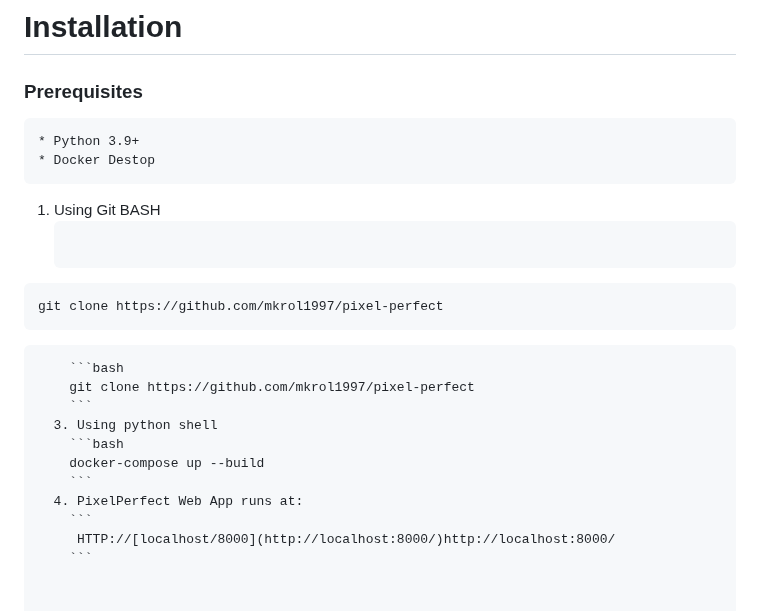
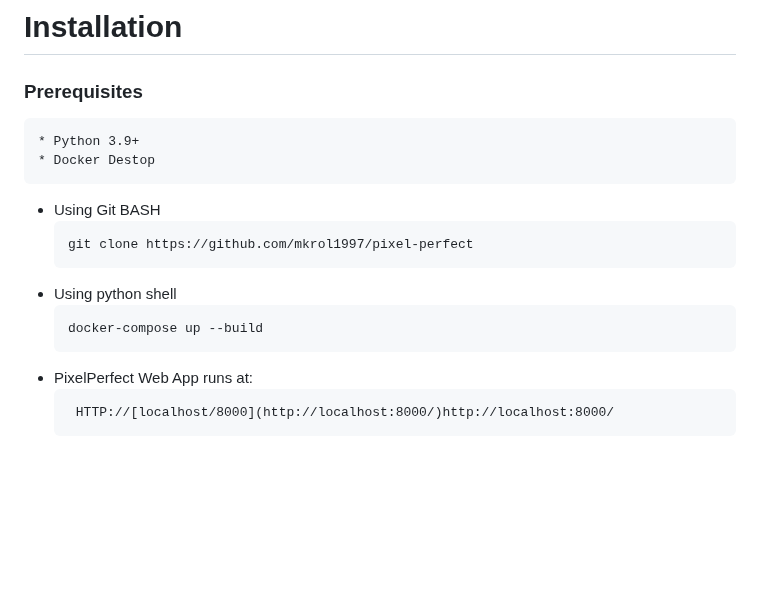
Before and after one commit to mkrol1997/PixelPerfect, a Markdown page: README.md, the part around the change. Drawn GitHub-style; blank space fills up the shorter version.

````diff
--- a/README.md
+++ b/README.md
@@ -67,18 +67,15 @@ ________
     * Python 3.9+
     * Docker Destop
 
-  1. Using Git BASH
-     ```bash
-    git clone https://github.com/mkrol1997/pixel-perfect
-```
+- Using Git BASH
     ```bash
     git clone https://github.com/mkrol1997/pixel-perfect
     ```
-  3. Using python shell
+- Using python shell
     ```bash
     docker-compose up --build
     ```
-  4. PixelPerfect Web App runs at:
-    ```
-     HTTP://[localhost/8000](http://localhost:8000/)http://localhost:8000/
-    ```
+- PixelPerfect Web App runs at:
+  ```
+   HTTP://[localhost/8000](http://localhost:8000/)http://localhost:8000/
+  ```
````
